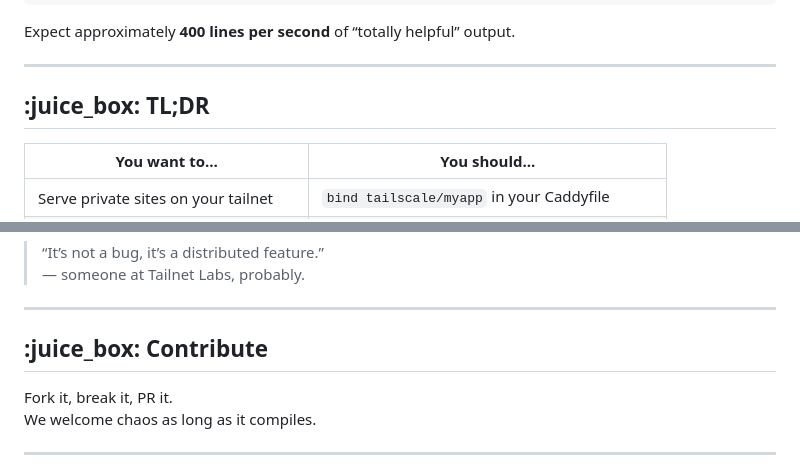
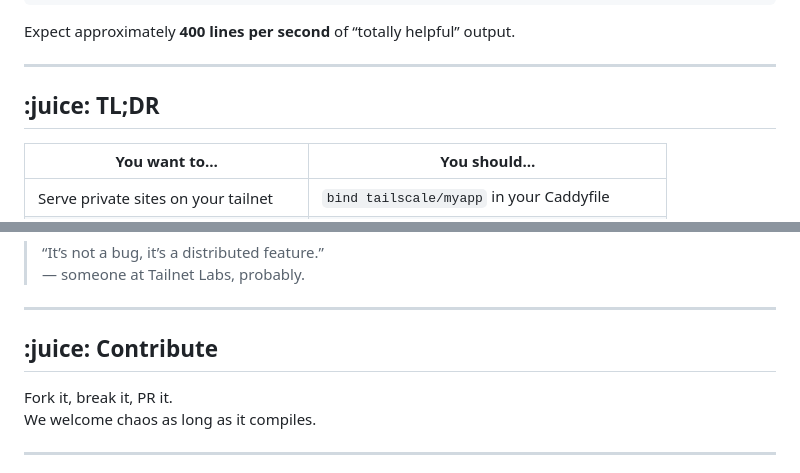
Before and after one commit to sudosu404/tailnet, a Markdown page: README.md, 2 parts joined by grey strips. Drawn GitHub-style.

Commit message:
Fixsome naming conventoins for updated config file standard

```diff
--- a/README.md
+++ b/README.md
@@ -123,7 +123,7 @@ Expect approximately **400 lines per second** of “totally helpful” output.
 
 ---
 
-## :juice_box: TL;DR
+## :juice: TL;DR
 
 | You want to…                        | You should…                                           |
 |------------------------------------|-------------------------------------------------------|
@@ -144,7 +144,7 @@ If it breaks, you get to keep both pieces.
 
 ---
 
-## :juice_box: Contribute
+## :juice: Contribute
 
 Fork it, break it, PR it.
 We welcome chaos as long as it compiles.
```
